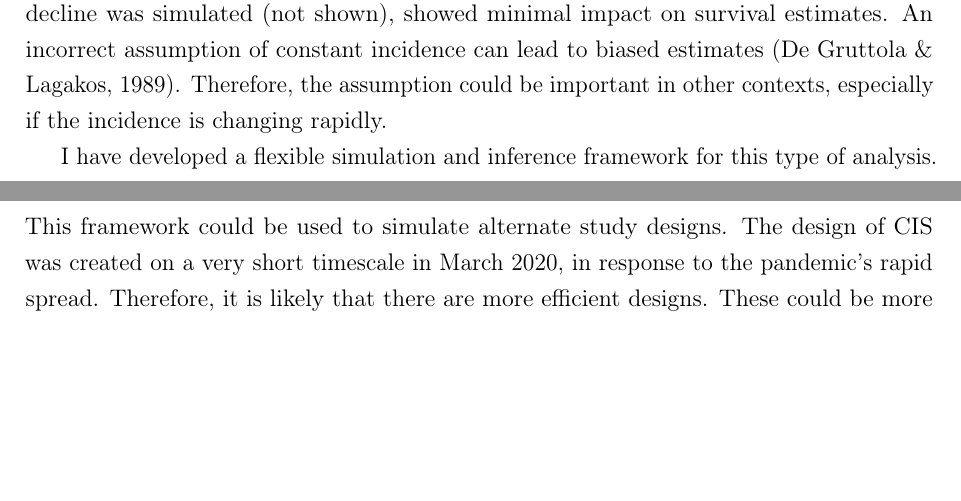
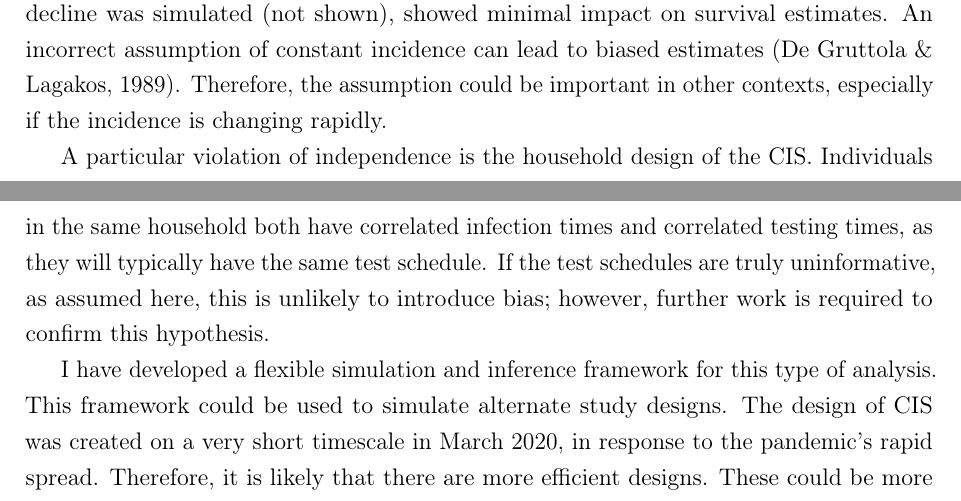
Before and after one commit to joshuablake/thesis, a LaTeX thesis (cis-perfect-testing.tex): two parts of pages 22 and 23 of 25, joined at a grey line, cut so that both start at the same text, the shorter picture padded with empty space. Compiled offline with pdfLaTeX.

Commit message:
Christl comment on lack of independence within households

```diff
--- a/cis-perfect-testing.tex
+++ b/cis-perfect-testing.tex
@@ -677,6 +677,10 @@ A sensitivity analysis, where an epidemic in exponential growth or decline was s
 An incorrect assumption of constant incidence can lead to biased estimates~\autocite{degruttolaAnalysis}.
 Therefore, the assumption could be important in other contexts, especially if the incidence is changing rapidly.
 
+A particular violation of independence is the household design of the CIS.
+Individuals in the same household both have correlated infection times and correlated testing times, as they will typically have the same test schedule.
+If the test schedules are truly uninformative, as assumed here, this is unlikely to introduce bias; however, further work is required to confirm this hypothesis.
+
 I have developed a flexible simulation and inference framework for this type of analysis.
 This framework could be used to simulate alternate study designs.
 The design of CIS was created on a very short timescale in March 2020, in response to the pandemic's rapid spread.
```
